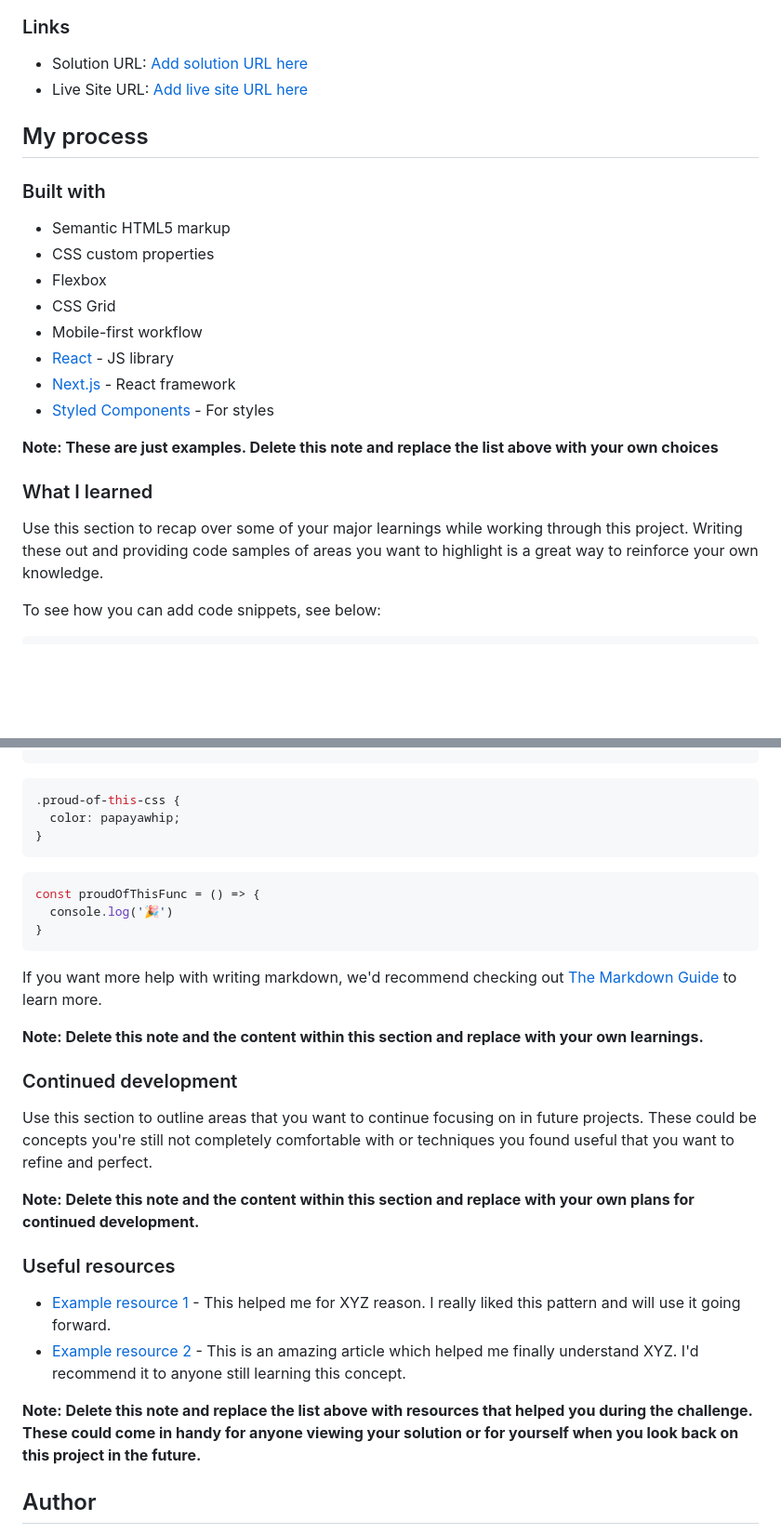
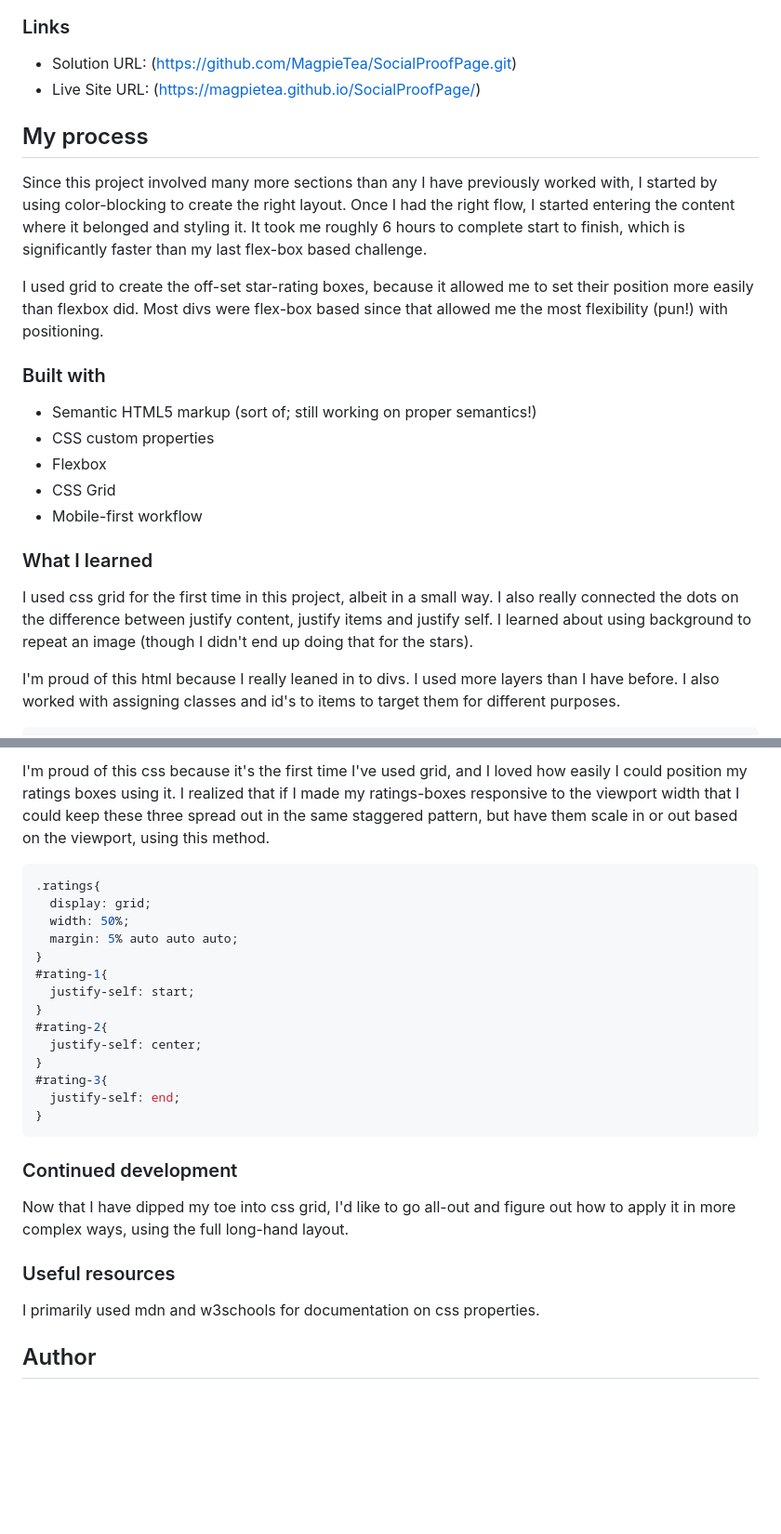
Before and after one commit to MagpieTea/SocialProofPage, a Markdown page: README.md, 2 parts joined by grey strips. Shown at 93% size. Drawn GitHub-style; blank space fills up the shorter version.

````diff
--- a/README.md
+++ b/README.md
@@ -33,28 +33,27 @@ Users should be able to:
 
 ### Links
 
-- Solution URL: [Add solution URL here](https://your-solution-url.com)
-- Live Site URL: [Add live site URL here](https://your-live-site-url.com)
+- Solution URL: (https://github.com/MagpieTea/SocialProofPage.git)
+- Live Site URL: (https://magpietea.github.io/SocialProofPage/)
 
 ## My process
+  Since this project involved many more sections than any I have previously worked with, I started by using color-blocking to create the right layout. Once I had the right flow, I started entering the content where it belonged and styling it. It took me roughly 6 hours to complete start to finish, which is significantly faster than my last flex-box based challenge.
+
+  I used grid to create the off-set star-rating boxes, because it allowed me to set their position more easily than flexbox did. Most divs were flex-box based since that allowed me the most flexibility (pun!) with positioning.
 
 ### Built with
 
-- Semantic HTML5 markup
+- Semantic HTML5 markup (sort of; still working on proper semantics!)
 - CSS custom properties
 - Flexbox
 - CSS Grid
 - Mobile-first workflow
-- [React](https://reactjs.org/) - JS library
-- [Next.js](https://nextjs.org/) - React framework
-- [Styled Components](https://styled-components.com/) - For styles
 
-**Note: These are just examples. Delete this note and replace the list above with your own choices**
 
 ### What I learned
 
-Use this section to recap over some of your major learnings while working through this project. Writing these out and providing code samples of areas you want to highlight is a great way to reinforce your own knowledge.
+I used css grid for the first time in this project, albeit in a small way. I also really connected the dots on the difference between justify content, justify items and justify self. I learned about using background to repeat an image (though I didn't end up doing that for the stars).
 
-To see how you can add code snippets, see below:
 
+I'm proud of this html because I really leaned in to divs. I used more layers than I have before. I also worked with assigning classes and id's to items to target them for different purposes.
 ```html
@@ -62,31 +63,30 @@ To see how you can add code snippets, see below:
 ```
+
+I'm proud of this css because it's the first time I've used grid, and I loved how easily I could position my ratings boxes using it. I realized that if I made my ratings-boxes responsive to the viewport width that I could keep these three spread out in the same staggered pattern, but have them scale in or out based on the viewport, using this method.
 ```css
-.proud-of-this-css {
-  color: papayawhip;
+.ratings{
+  display: grid;
+  width: 50%;
+  margin: 5% auto auto auto;
 }
-```
-```js
-const proudOfThisFunc = () => {
-  console.log('🎉')
+#rating-1{
+  justify-self: start;
+}
+#rating-2{
+  justify-self: center;
+}
+#rating-3{
+  justify-self: end;
 }
 ```
 
-If you want more help with writing markdown, we'd recommend checking out [The Markdown Guide](https://www.markdownguide.org/) to learn more.
-
-**Note: Delete this note and the content within this section and replace with your own learnings.**
-
 ### Continued development
 
-Use this section to outline areas that you want to continue focusing on in future projects. These could be concepts you're still not completely comfortable with or techniques you found useful that you want to refine and perfect.
-
-**Note: Delete this note and the content within this section and replace with your own plans for continued development.**
+Now that I have dipped my toe into css grid, I'd like to go all-out and figure out how to apply it in more complex ways, using the full long-hand layout.
 
 ### Useful resources
 
-- [Example resource 1](https://www.example.com) - This helped me for XYZ reason. I really liked this pattern and will use it going forward.
-- [Example resource 2](https://www.example.com) - This is an amazing article which helped me finally understand XYZ. I'd recommend it to anyone still learning this concept.
-
-**Note: Delete this note and replace the list above with resources that helped you during the challenge. These could come in handy for anyone viewing your solution or for yourself when you look back on this project in the future.**
+I primarily used mdn and w3schools for documentation on css properties.
 
 ## Author
 
````
Also changed, not shown: other parts of README.md (+3 -1 lines).
